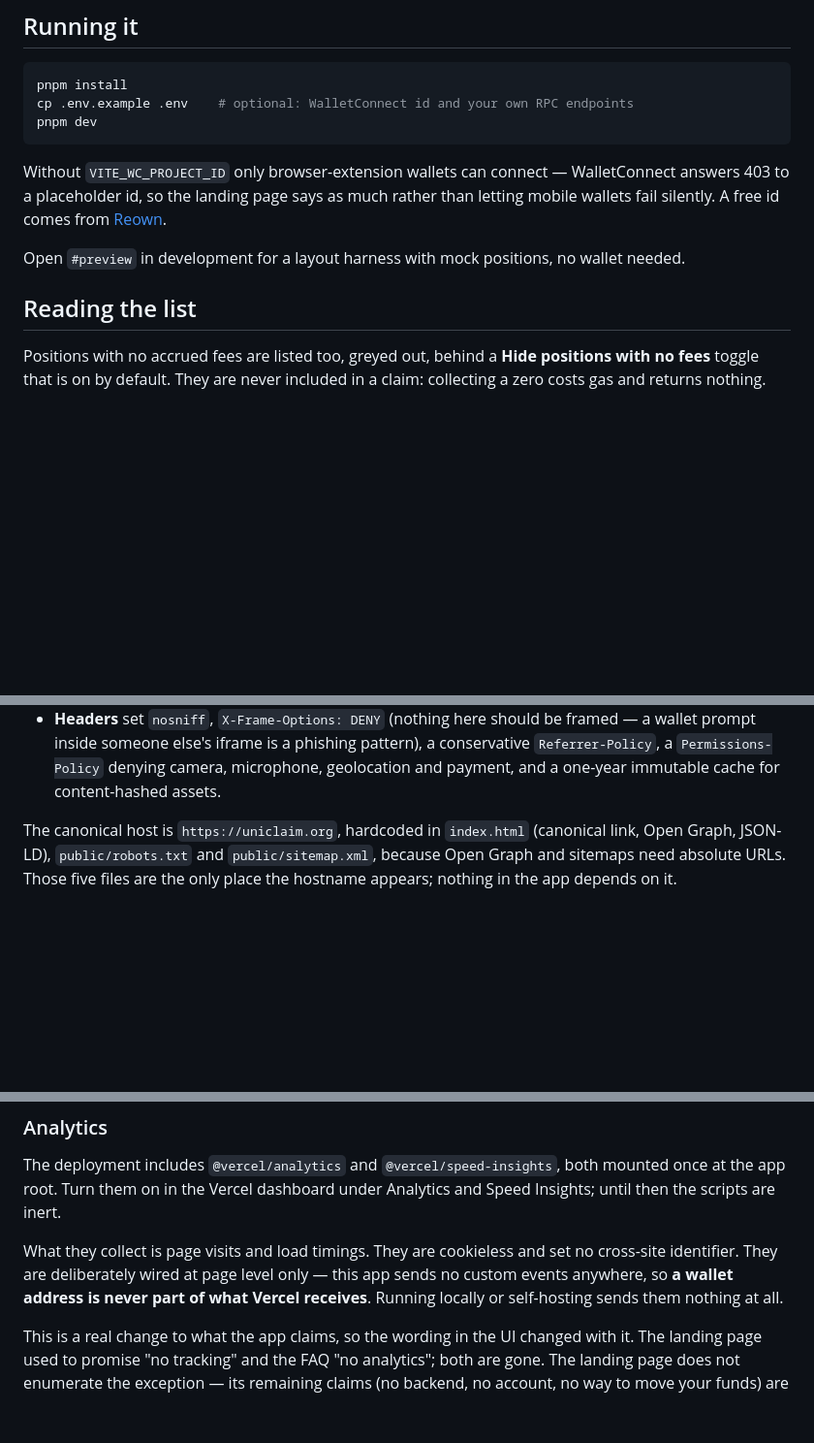
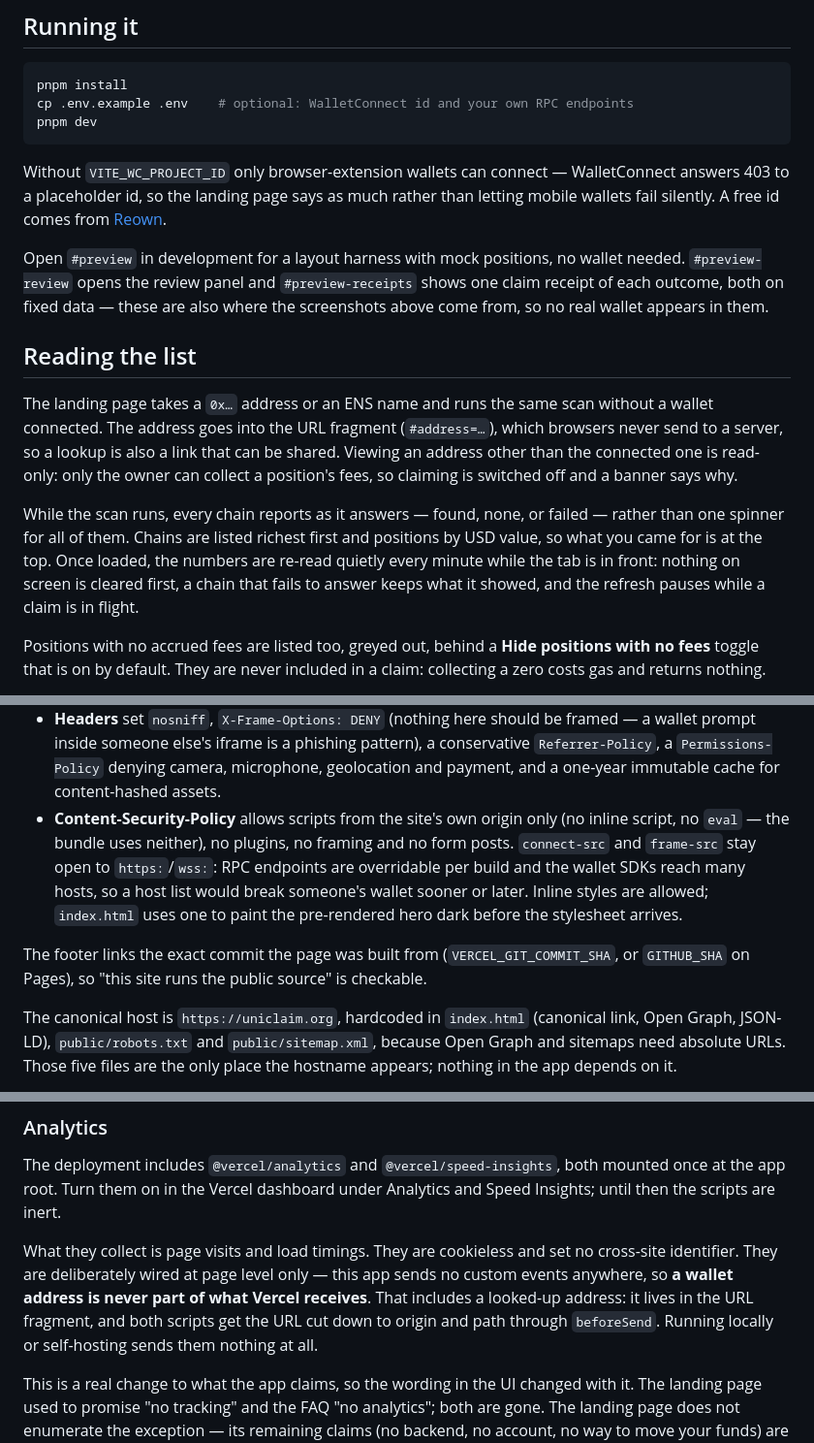
Before and after one commit to de-don/uniclaim, a Markdown page: README.md, 3 parts joined by grey strips. Shown at 97% size. Rendered like a GitHub page; blank space fills up the shorter version.

```diff
--- a/README.md
+++ b/README.md
@@ -78,8 +84,23 @@ to a placeholder id, so the landing page says as much rather than letting mobile
 silently. A free id comes from [Reown](https://cloud.reown.com).
 
 Open `#preview` in development for a layout harness with mock positions, no wallet needed.
+`#preview-review` opens the review panel and `#preview-receipts` shows one claim receipt of each
+outcome, both on fixed data — these are also where the screenshots above come from, so no real
+wallet appears in them.
 
 ## Reading the list
+
+The landing page takes a `0x…` address or an ENS name and runs the same scan without a wallet
+connected. The address goes into the URL fragment (`#address=…`), which browsers never send to a
+server, so a lookup is also a link that can be shared. Viewing an address other than the connected
+one is read-only: only the owner can collect a position's fees, so claiming is switched off and a
+banner says why.
+
+While the scan runs, every chain reports as it answers — found, none, or failed — rather than one
+spinner for all of them. Chains are listed richest first and positions by USD value, so what you
+came for is at the top. Once loaded, the numbers are re-read quietly every minute while the tab is
+in front: nothing on screen is cleared first, a chain that fails to answer keeps what it showed,
+and the refresh pauses while a claim is in flight.
 
 Positions with no accrued fees are listed too, greyed out, behind a **Hide positions with no fees**
 toggle that is on by default. They are never included in a claim: collecting a zero costs gas and
@@ -299,6 +352,16 @@ nothing needs filling in by hand:
   a conservative `Referrer-Policy`, a `Permissions-Policy` denying camera,
   microphone, geolocation and payment, and a one-year immutable cache for
   content-hashed assets.
+- **Content-Security-Policy** allows scripts from the site's own origin only
+  (no inline script, no `eval` — the bundle uses neither), no plugins, no
+  framing and no form posts. `connect-src` and `frame-src` stay open to
+  `https:`/`wss:`: RPC endpoints are overridable per build and the wallet SDKs
+  reach many hosts, so a host list would break someone's wallet sooner or later.
+  Inline styles are allowed; `index.html` uses one to paint the pre-rendered hero
+  dark before the stylesheet arrives.
+
+The footer links the exact commit the page was built from (`VERCEL_GIT_COMMIT_SHA`,
+or `GITHUB_SHA` on Pages), so "this site runs the public source" is checkable.
 
 The canonical host is `https://uniclaim.org`, hardcoded in `index.html`
 (canonical link, Open Graph, JSON-LD), `public/robots.txt` and
@@ -328,7 +391,9 @@ Analytics and Speed Insights; until then the scripts are inert.
 What they collect is page visits and load timings. They are cookieless and set
 no cross-site identifier. They are deliberately wired at page level only — this
 app sends no custom events anywhere, so **a wallet address is never part of what
-Vercel receives**. Running locally or self-hosting sends them nothing at all.
+Vercel receives**. That includes a looked-up address: it lives in the URL
+fragment, and both scripts get the URL cut down to origin and path through
+`beforeSend`. Running locally or self-hosting sends them nothing at all.
 
 This is a real change to what the app claims, so the wording in the UI changed
 with it. The landing page used to promise "no tracking" and the FAQ "no
```
Also changed, not shown: other parts of README.md (+48 -8 lines), docs/landing.jpg, docs/positions.jpg, docs/review.jpg (added), public/og.jpg, 6 other files.
